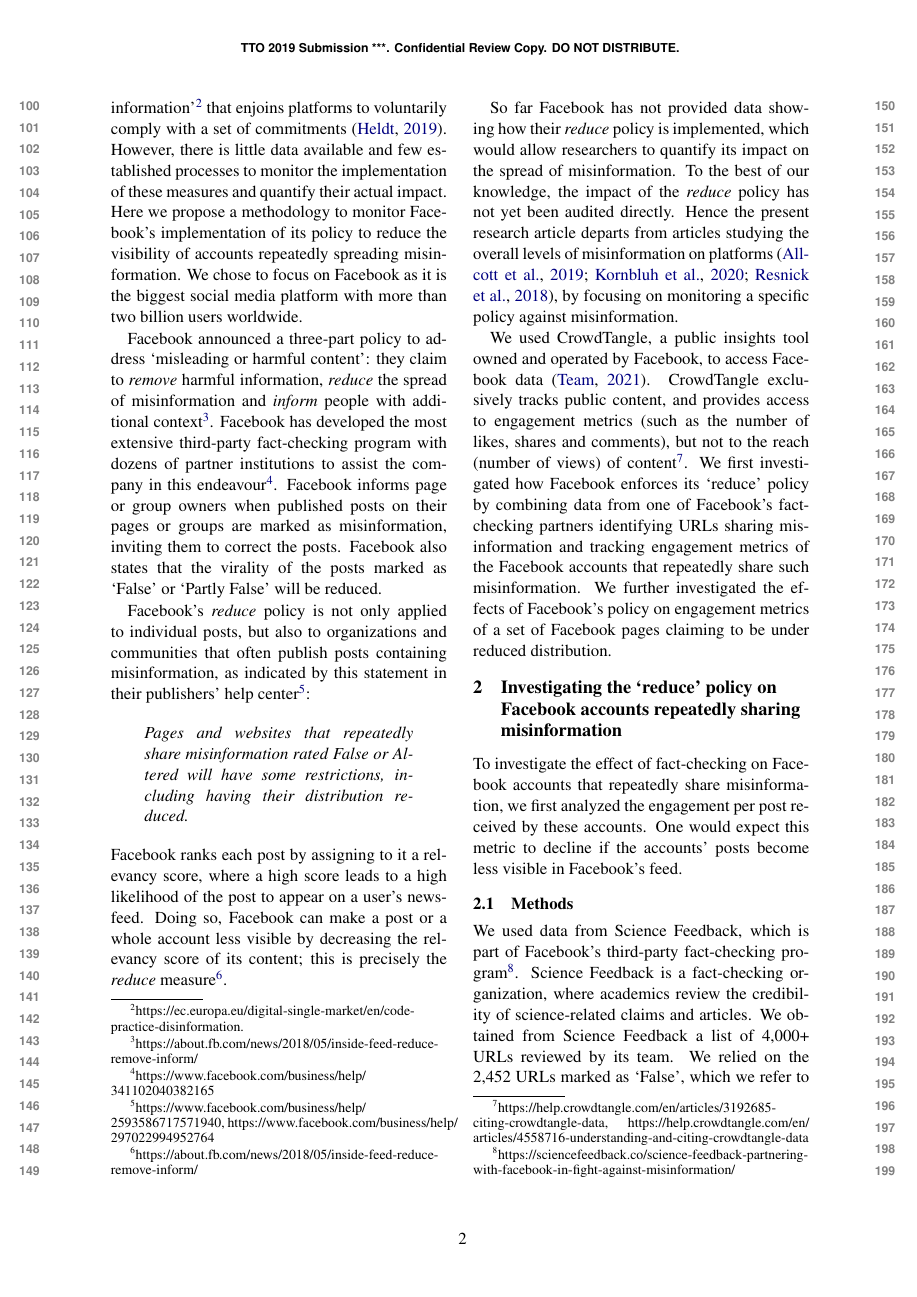
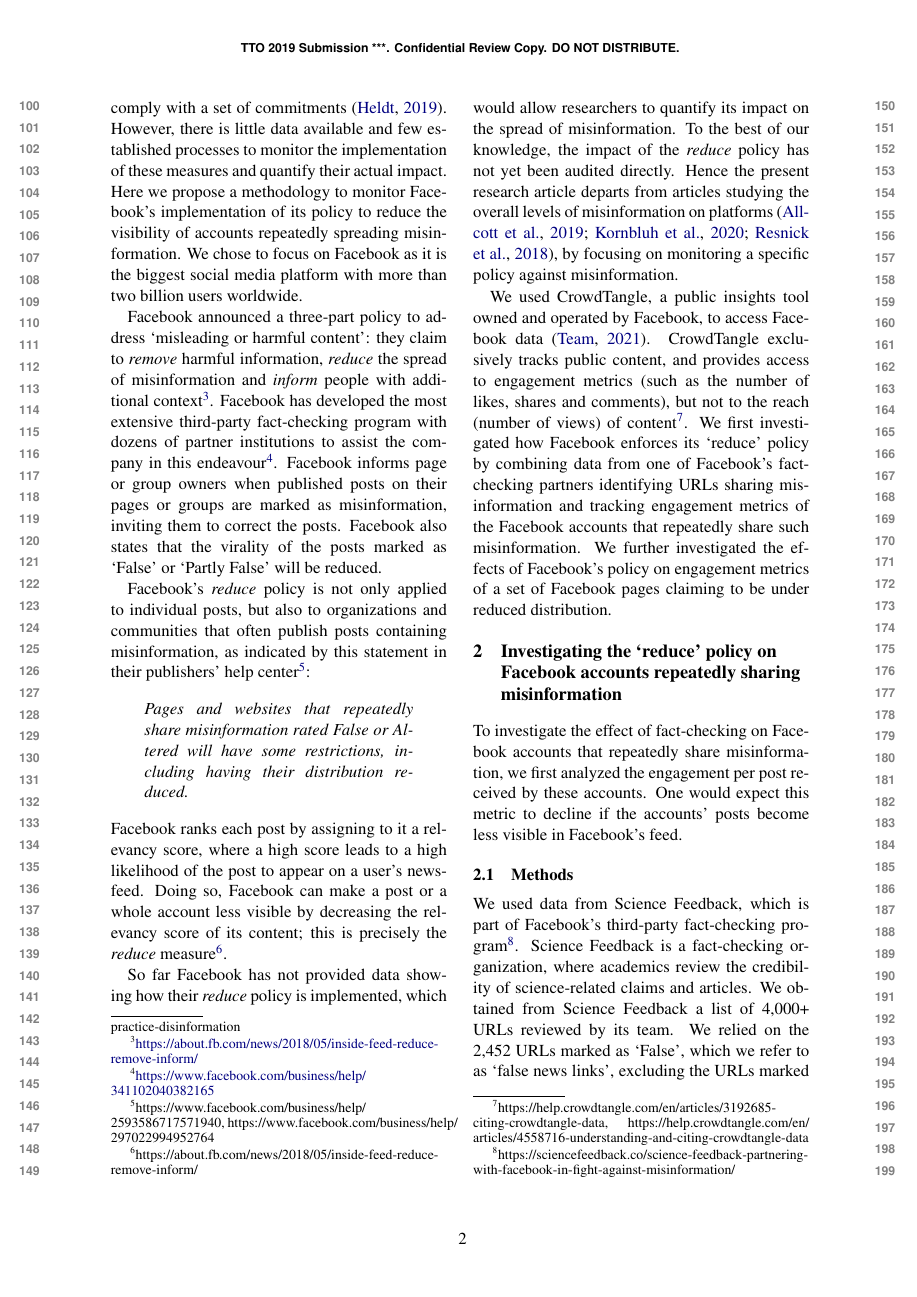
Before and after one commit to medialab/webclim_ipm, a LaTeX paper (article/tto2021.tex): page 2 of 8. Compiled offline with pdfLaTeX.

Commit message:
fix more hyperlinks

```diff
--- a/article/tto2021.tex
+++ b/article/tto2021.tex
@@ -71,13 +71,13 @@ The importance of Facebook in the media landscape is confirmed by Parse.ly’s d
 
 Lawmakers and regulators are increasingly pressuring platforms to limit the spread of misinformation.
 In the US, the House of Representatives organized hearings and convened representatives of the main platforms to testify on how they are being weaponized to spread ``misinformation and conspiracy theories online'' \citep{donovan2020}.
-In Europe, the European Commission has established a `Code of Practice on Disinformation'\footnote{https://ec.europa.eu/digital-single-market/en/code-practice-disinformation.} that enjoins platforms to voluntarily comply with a set of commitments \citep{heldt2019let}.
+In Europe, the European Commission has established a `Code of Practice on Disinformation'\footnote{\href{https://ec.europa.eu/digital-single-market/en/code-practice-disinformation}{https://ec.europa.eu/digital-single-market/en/code-practice-disinformation}} that enjoins platforms to voluntarily comply with a set of commitments \citep{heldt2019let}.
 However, there is little data available and few established processes to monitor the implementation of these measures and quantify their actual impact.
 Here we propose a methodology to monitor Facebook’s implementation of its policy to reduce the visibility of accounts repeatedly spreading misinformation.
 We chose to focus on Facebook as it is the biggest social media platform with more than two billion users worldwide.
 
-Facebook announced a three-part policy to address ‘misleading or harmful content’: they claim to \textit{remove} harmful information, \textit{reduce} the spread of misinformation and \textit{inform} people with additional context\footnote{https://about.fb.com/news/2018/05/inside-feed-reduce-remove-inform/}.
-Facebook has developed the most extensive third-party fact-checking program with dozens of partner institutions to assist the company in this endeavour\footnote{https://www.facebook.com/business/help/ 341102040382165}.
+Facebook announced a three-part policy to address ‘misleading or harmful content’: they claim to \textit{remove} harmful information, \textit{reduce} the spread of misinformation and \textit{inform} people with additional context\footnote{\href{https://about.fb.com/news/2018/05/inside-feed-reduce-remove-inform/}{https://about.fb.com/news/2018/05/inside-feed-reduce-remove-inform/}}.
+Facebook has developed the most extensive third-party fact-checking program with dozens of partner institutions to assist the company in this endeavour\footnote{\href{https://www.facebook.com/business/help/341102040382165}{https://www.facebook.com/business/help/} \href{https://www.facebook.com/business/help/341102040382165}{341102040382165}}.
 Facebook informs page or group owners when published posts on their pages or groups are marked as misinformation, inviting them to correct the posts.
 Facebook also states that the virality of the posts marked as `False' or `Partly False' will be reduced.
 
```
Also changed, not shown: article/tto2021.tex (2 more changed lines).
